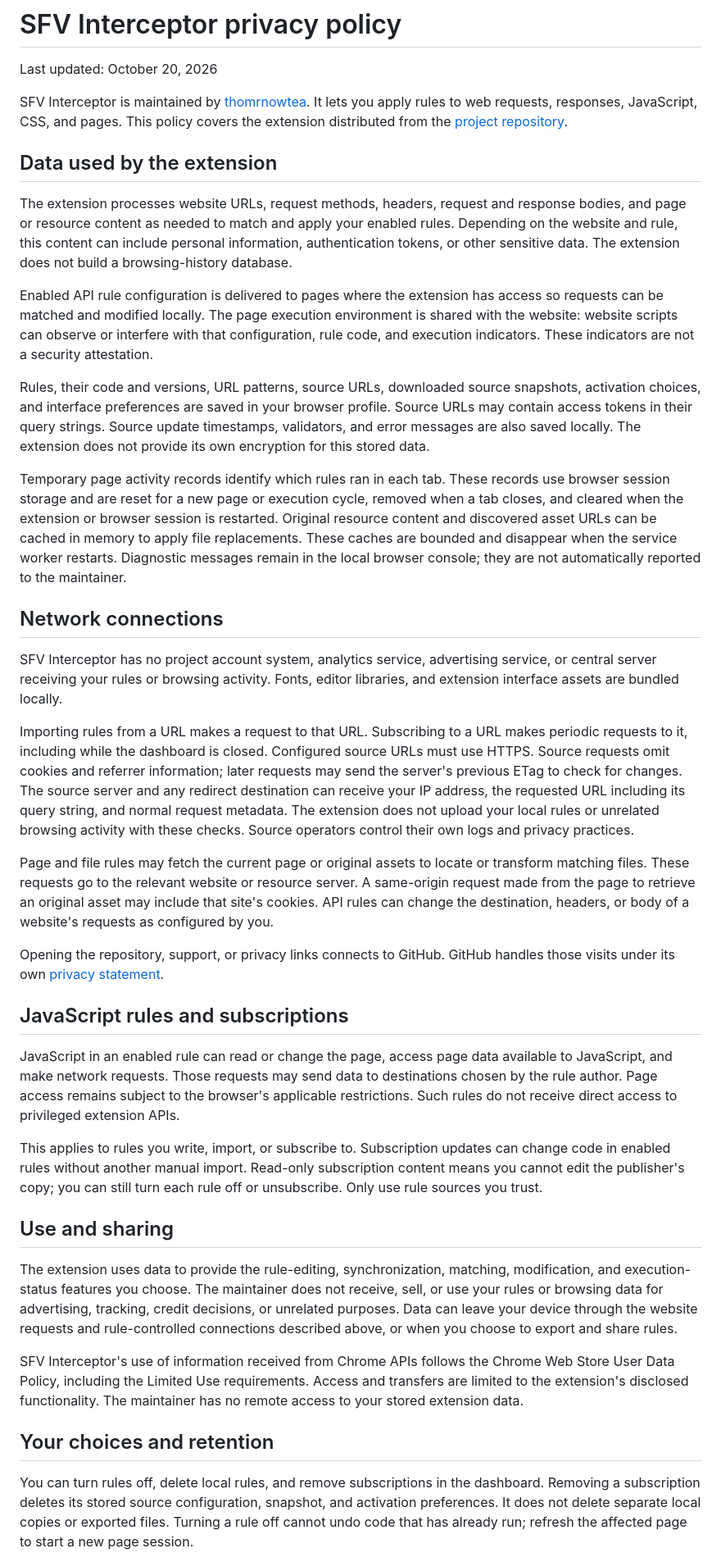
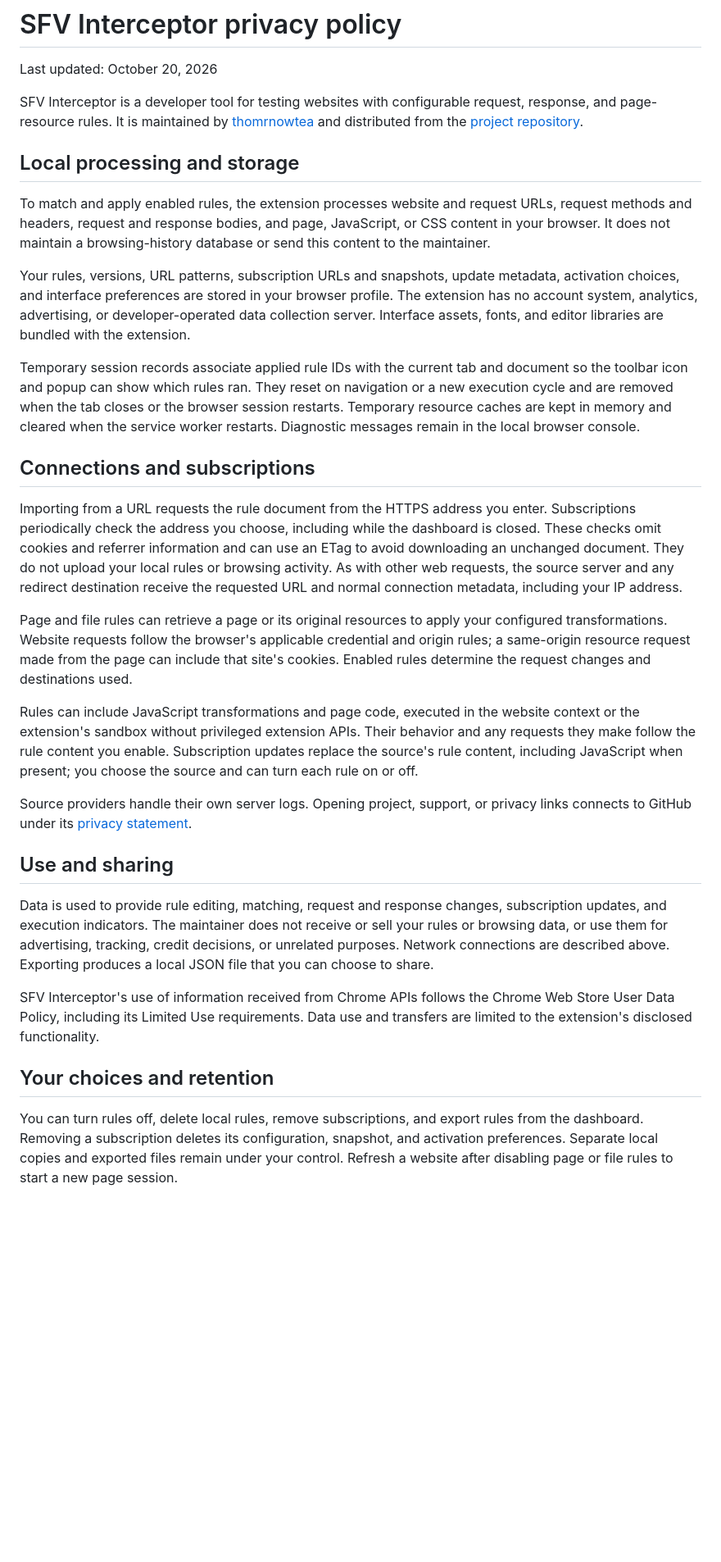
Before and after one commit to thomrnowtea/sfv-interceptor, a Markdown page: PRIVACY.md, the part around one of its changes. Shown at 82% size. GitHub-like rendering; blank space fills up the shorter version.

Commit message:
docs: clarify extension privacy policy

```diff
--- a/PRIVACY.md
+++ b/PRIVACY.md
@@ -2,41 +2,33 @@
 
 Last updated: October 20, 2026
 
-SFV Interceptor is maintained by [thomrnowtea](https://github.com/thomrnowtea). It lets you apply rules to web requests, responses, JavaScript, CSS, and pages. This policy covers the extension distributed from the [project repository](https://github.com/thomrnowtea/sfv-interceptor).
+SFV Interceptor is a developer tool for testing websites with configurable request, response, and page-resource rules. It is maintained by [thomrnowtea](https://github.com/thomrnowtea) and distributed from the [project repository](https://github.com/thomrnowtea/sfv-interceptor).
 
-## Data used by the extension
+## Local processing and storage
 
-The extension processes website URLs, request methods, headers, request and response bodies, and page or resource content as needed to match and apply your enabled rules. Depending on the website and rule, this content can include personal information, authentication tokens, or other sensitive data. The extension does not build a browsing-history database.
+To match and apply enabled rules, the extension processes website and request URLs, request methods and headers, request and response bodies, and page, JavaScript, or CSS content in your browser. It does not maintain a browsing-history database or send this content to the maintainer.
 
-Enabled API rule configuration is delivered to pages where the extension has access so requests can be matched and modified locally. The page execution environment is shared with the website: website scripts can observe or interfere with that configuration, rule code, and execution indicators. These indicators are not a security attestation.
+Your rules, versions, URL patterns, subscription URLs and snapshots, update metadata, activation choices, and interface preferences are stored in your browser profile. The extension has no account system, analytics, advertising, or developer-operated data collection server. Interface assets, fonts, and editor libraries are bundled with the extension.
 
-Rules, their code and versions, URL patterns, source URLs, downloaded source snapshots, activation choices, and interface preferences are saved in your browser profile. Source URLs may contain access tokens in their query strings. Source update timestamps, validators, and error messages are also saved locally. The extension does not provide its own encryption for this stored data.
+Temporary session records associate applied rule IDs with the current tab and document so the toolbar icon and popup can show which rules ran. They reset on navigation or a new execution cycle and are removed when the tab closes or the browser session restarts. Temporary resource caches are kept in memory and cleared when the service worker restarts. Diagnostic messages remain in the local browser console.
 
-Temporary page activity records identify which rules ran in each tab. These records use browser session storage and are reset for a new page or execution cycle, removed when a tab closes, and cleared when the extension or browser session is restarted. Original resource content and discovered asset URLs can be cached in memory to apply file replacements. These caches are bounded and disappear when the service worker restarts. Diagnostic messages remain in the local browser console; they are not automatically reported to the maintainer.
+## Connections and subscriptions
 
-## Network connections
+Importing from a URL requests the rule document from the HTTPS address you enter. Subscriptions periodically check the address you choose, including while the dashboard is closed. These checks omit cookies and referrer information and can use an ETag to avoid downloading an unchanged document. They do not upload your local rules or browsing activity. As with other web requests, the source server and any redirect destination receive the requested URL and normal connection metadata, including your IP address.
 
-SFV Interceptor has no project account system, analytics service, advertising service, or central server receiving your rules or browsing activity. Fonts, editor libraries, and extension interface assets are bundled locally.
+Page and file rules can retrieve a page or its original resources to apply your configured transformations. Website requests follow the browser's applicable credential and origin rules; a same-origin resource request made from the page can include that site's cookies. Enabled rules determine the request changes and destinations used.
 
-Importing rules from a URL makes a request to that URL. Subscribing to a URL makes periodic requests to it, including while the dashboard is closed. Configured source URLs must use HTTPS. Source requests omit cookies and referrer information; later requests may send the server's previous ETag to check for changes. The source server and any redirect destination can receive your IP address, the requested URL including its query string, and normal request metadata. The extension does not upload your local rules or unrelated browsing activity with these checks. Source operators control their own logs and privacy practices.
+Rules can include JavaScript transformations and page code, executed in the website context or the extension's sandbox without privileged extension APIs. Their behavior and any requests they make follow the rule content you enable. Subscription updates replace the source's rule content, including JavaScript when present; you choose the source and can turn each rule on or off.
 
-Page and file rules may fetch the current page or original assets to locate or transform matching files. These requests go to the relevant website or resource server. A same-origin request made from the page to retrieve an original asset may include that site's cookies. API rules can change the destination, headers, or body of a website's requests as configured by you.
-
-Opening the repository, support, or privacy links connects to GitHub. GitHub handles those visits under its own [privacy statement](https://docs.github.com/en/site-policy/privacy-policies/github-general-privacy-statement).
-
-## JavaScript rules and subscriptions
-
-JavaScript in an enabled rule can read or change the page, access page data available to JavaScript, and make network requests. Those requests may send data to destinations chosen by the rule author. Page access remains subject to the browser's applicable restrictions. Such rules do not receive direct access to privileged extension APIs.
-
-This applies to rules you write, import, or subscribe to. Subscription updates can change code in enabled rules without another manual import. Read-only subscription content means you cannot edit the publisher's copy; you can still turn each rule off or unsubscribe. Only use rule sources you trust.
+Source providers handle their own server logs. Opening project, support, or privacy links connects to GitHub under its [privacy statement](https://docs.github.com/en/site-policy/privacy-policies/github-general-privacy-statement).
 
 ## Use and sharing
 
-The extension uses data to provide the rule-editing, synchronization, matching, modification, and execution-status features you choose. The maintainer does not receive, sell, or use your rules or browsing data for advertising, tracking, credit decisions, or unrelated purposes. Data can leave your device through the website requests and rule-controlled connections described above, or when you choose to export and share rules.
+Data is used to provide rule editing, matching, request and response changes, subscription updates, and execution indicators. The maintainer does not receive or sell your rules or browsing data, or use them for advertising, tracking, credit decisions, or unrelated purposes. Network connections are described above. Exporting produces a local JSON file that you can choose to share.
 
-SFV Interceptor's use of information received from Chrome APIs follows the Chrome Web Store User Data Policy, including the Limited Use requirements. Access and transfers are limited to the extension's disclosed functionality. The maintainer has no remote access to your stored extension data.
+SFV Interceptor's use of information received from Chrome APIs follows the Chrome Web Store User Data Policy, including its Limited Use requirements. Data use and transfers are limited to the extension's disclosed functionality.
 
 ## Your choices and retention
 
-You can turn rules off, delete local rules, and remove subscriptions in the dashboard. Removing a subscription deletes its stored source configuration, snapshot, and activation preferences. It does not delete separate local copies or exported files. Turning a rule off cannot undo code that has already run; refresh the affected page to start a new page session.
+You can turn rules off, delete local rules, remove subscriptions, and export rules from the dashboard. Removing a subscription deletes its configuration, snapshot, and activation preferences. Separate local copies and exported files remain under your control. Refresh a website after disabling page or file rules to start a new page session.
 
```
Also changed, not shown: other parts of PRIVACY.md (+2 -2 lines).
